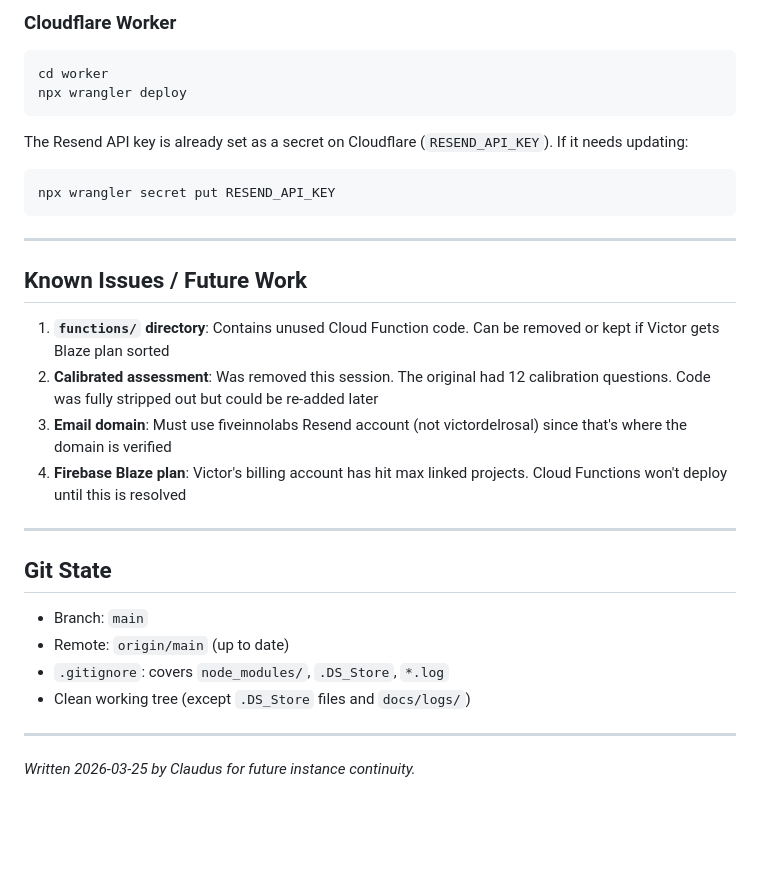
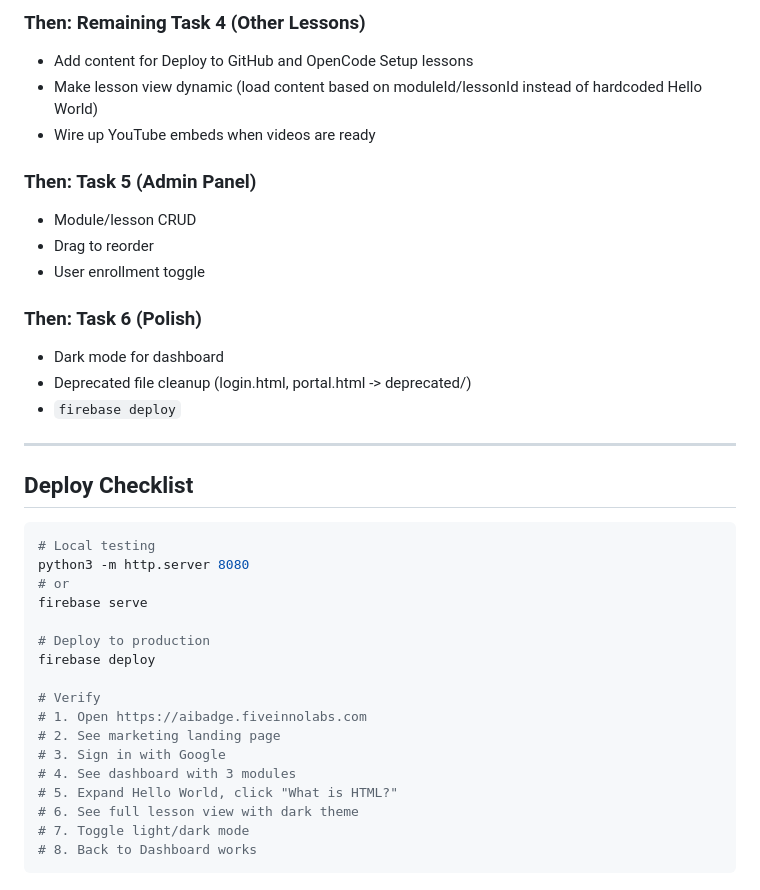
Before and after one commit to victordelrosal/aibadge, a Markdown page: docs/HANDOFF.md, the part around one of its changes. Drawn GitHub-style; blank space fills up the shorter version.

````diff
--- a/docs/HANDOFF.md
+++ b/docs/HANDOFF.md
@@ -92,31 +132,39 @@ firebase deploy --only hosting
 
-### Cloudflare Worker
-```bash
-cd worker
-npx wrangler deploy
-```
-The Resend API key is already set as a secret on Cloudflare (`RESEND_API_KEY`). If it needs updating:
-```bash
-npx wrangler secret put RESEND_API_KEY
-```
+### Then: Remaining Task 4 (Other Lessons)
+- Add content for Deploy to GitHub and OpenCode Setup lessons
+- Make lesson view dynamic (load content based on moduleId/lessonId instead of hardcoded Hello World)
+- Wire up YouTube embeds when videos are ready
+
+### Then: Task 5 (Admin Panel)
+- Module/lesson CRUD
+- Drag to reorder
+- User enrollment toggle
+
+### Then: Task 6 (Polish)
+- Dark mode for dashboard
+- Deprecated file cleanup (login.html, portal.html -> deprecated/)
+- `firebase deploy`
 
 ---
 
-## Known Issues / Future Work
+## Deploy Checklist
 
-1. **`functions/` directory**: Contains unused Cloud Function code. Can be removed or kept if Victor gets Blaze plan sorted
-2. **Calibrated assessment**: Was removed this session. The original had 12 calibration questions. Code was fully stripped out but could be re-added later
-3. **Email domain**: Must use fiveinnolabs Resend account (not victordelrosal) since that's where the domain is verified
-4. **Firebase Blaze plan**: Victor's billing account has hit max linked projects. Cloud Functions won't deploy until this is resolved
+```bash
+# Local testing
+python3 -m http.server 8080
+# or
+firebase serve
 
----
+# Deploy to production
+firebase deploy
 
-## Git State
-
-- Branch: `main`
-- Remote: `origin/main` (up to date)
-- `.gitignore`: covers `node_modules/`, `.DS_Store`, `*.log`
-- Clean working tree (except `.DS_Store` files and `docs/logs/`)
-
----
-*Written 2026-03-25 by Claudus for future instance continuity.*
+# Verify
+# 1. Open https://aibadge.fiveinnolabs.com
+# 2. See marketing landing page
+# 3. Sign in with Google
+# 4. See dashboard with 3 modules
+# 5. Expand Hello World, click "What is HTML?"
+# 6. See full lesson view with dark theme
+# 7. Toggle light/dark mode
+# 8. Back to Dashboard works
+```
````
Also changed, not shown: other parts of docs/HANDOFF.md (+98 -58 lines).
